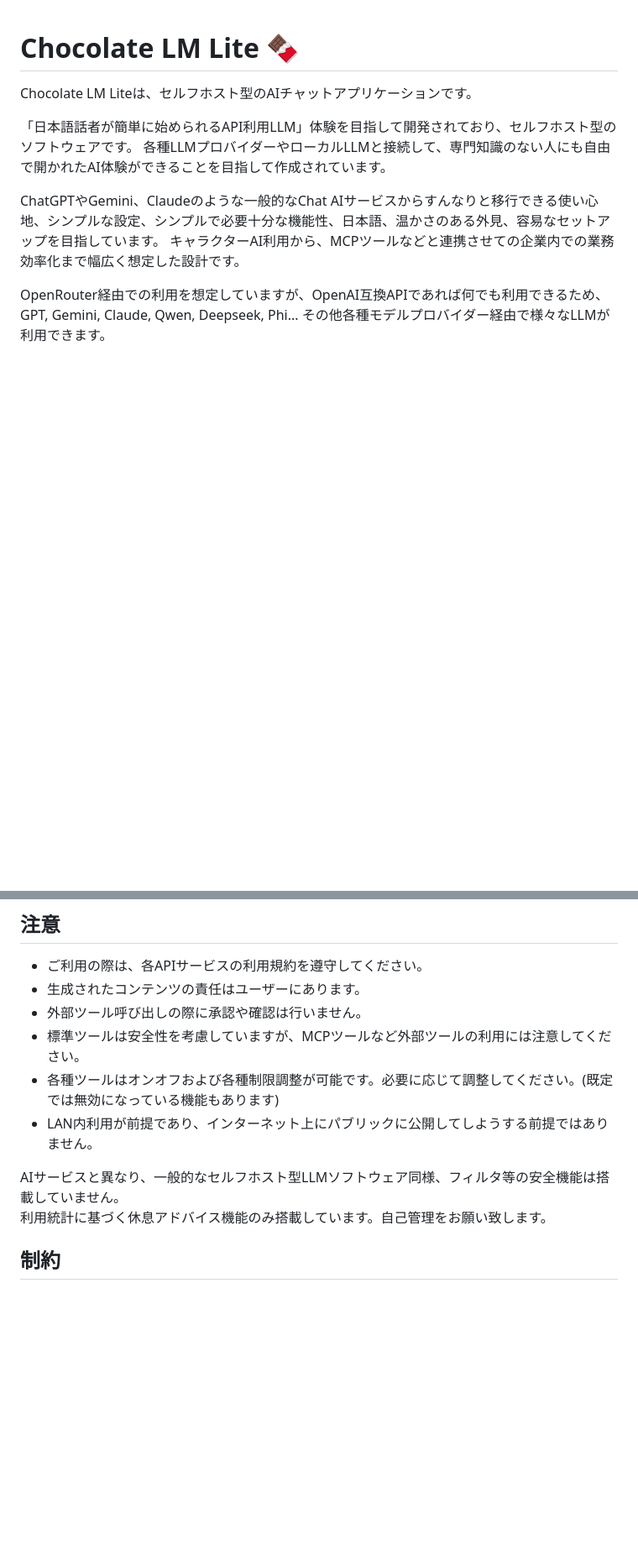
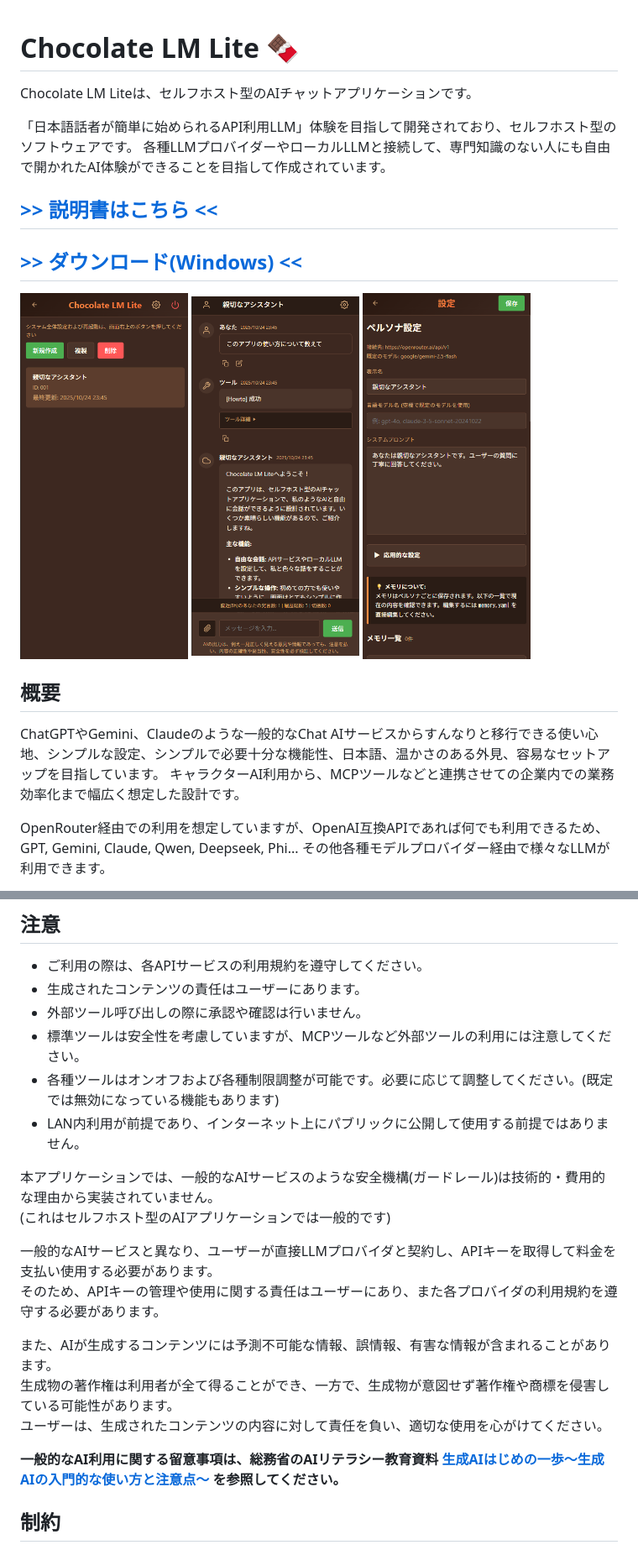
Before and after one commit to gpsnmeajp/chocolatelmlite, a Markdown page: README.md, 2 parts joined by grey strips. Shown: that part at 84% size. Drawn GitHub-style; pictures changed too: image-1.png (added), image-2.png (added), image.png (added); blank space fills up the shorter version.

```diff
--- a/README.md
+++ b/README.md
@@ -4,6 +4,13 @@ Chocolate LM Liteは、セルフホスト型のAIチャットアプリケーシ
 
 「日本語話者が簡単に始められるAPI利用LLM」体験を目指して開発されており、セルフホスト型のソフトウェアです。
 各種LLMプロバイダーやローカルLLMと接続して、専門知識のない人にも自由で開かれたAI体験ができることを目指して作成されています。
+
+## [>> 説明書はこちら <<](https://gpsnmeajp.github.io/chocolatelmlitedoc/)
+## [>> ダウンロード(Windows) <<](https://github.com/gpsnmeajp/chocolatelmlite/releases/)
+
+<img src="image-1.png" width=200px> <img src="image.png" width=200px> <img src="image-2.png" width=200px>
+
+## 概要
 
 ChatGPTやGemini、Claudeのような一般的なChat AIサービスからすんなりと移行できる使い心地、シンプルな設定、シンプルで必要十分な機能性、日本語、温かさのある外見、容易なセットアップを目指しています。
 キャラクターAI利用から、MCPツールなどと連携させての企業内での業務効率化まで幅広く想定した設計です。
@@ -38,10 +45,19 @@ OpenRouter経由での利用を想定していますが、OpenAI互換APIであ
 - 外部ツール呼び出しの際に承認や確認は行いません。
 - 標準ツールは安全性を考慮していますが、MCPツールなど外部ツールの利用には注意してください。
 - 各種ツールはオンオフおよび各種制限調整が可能です。必要に応じて調整してください。(既定では無効になっている機能もあります)
-- LAN内利用が前提であり、インターネット上にパブリックに公開してしようする前提ではありません。
+- LAN内利用が前提であり、インターネット上にパブリックに公開して使用する前提ではありません。
 
-AIサービスと異なり、一般的なセルフホスト型LLMソフトウェア同様、フィルタ等の安全機能は搭載していません。
-利用統計に基づく休息アドバイス機能のみ搭載しています。自己管理をお願い致します。
+本アプリケーションでは、一般的なAIサービスのような安全機構(ガードレール)は技術的・費用的な理由から実装されていません。
+(これはセルフホスト型のAIアプリケーションでは一般的です)
+
+一般的なAIサービスと異なり、ユーザーが直接LLMプロバイダと契約し、APIキーを取得して料金を支払い使用する必要があります。
+そのため、APIキーの管理や使用に関する責任はユーザーにあり、また各プロバイダの利用規約を遵守する必要があります。
+
+また、AIが生成するコンテンツには予測不可能な情報、誤情報、有害な情報が含まれることがあります。
+生成物の著作権は利用者が全て得ることができ、一方で、生成物が意図せず著作権や商標を侵害している可能性があります。
+ユーザーは、生成されたコンテンツの内容に対して責任を負い、適切な使用を心がけてください。
+
+**一般的なAI利用に関する留意事項は、総務省のAIリテラシー教育資料 [生成AIはじめの一歩～生成AIの入門的な使い方と注意点～](https://www.soumu.go.jp/use_the_internet_wisely/special/generativeai/) を参照してください。**
 
 ## 制約
 + 一度にアクティブにできるのは1ペルソナのみです
```
Also changed, not shown: other parts of README.md (+48 -2 lines).
